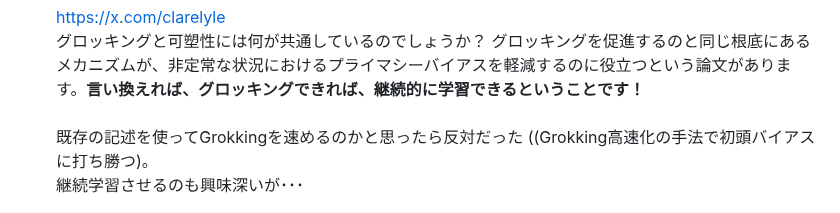
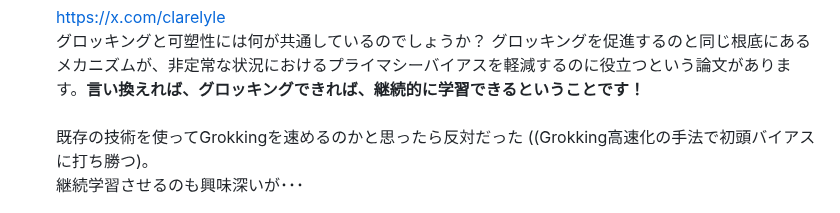
Before and after one commit to boyoyon/TrendWatching_Grokking, a Markdown page: README.md, the part around the change. GitHub-like rendering.

```diff
--- a/README.md
+++ b/README.md
@@ -43,7 +43,7 @@ AIによる要約は<a href="https://www.alphaxiv.org/ja/overview/2508.04401v1">
 グロッキングと可塑性には何が共通しているのでしょうか？
 グロッキングを促進するのと同じ根底にあるメカニズムが、非定常な状況におけるプライマシーバイアスを軽減するのに役立つという論文があります。<strong>言い換えれば、グロッキングできれば、継続的に学習できるということです！</strong><br>
 <br>
-既存の記述を使ってGrokkingを速めるのかと思ったら反対だった ((Grokking高速化の手法で初頭バイアスに打ち勝つ)。<br>
+既存の技術を使ってGrokkingを速めるのかと思ったら反対だった ((Grokking高速化の手法で初頭バイアスに打ち勝つ)。<br>
 継続学習させるのも興味深いが･･･
 </li></ul></div>
 </p>
```
